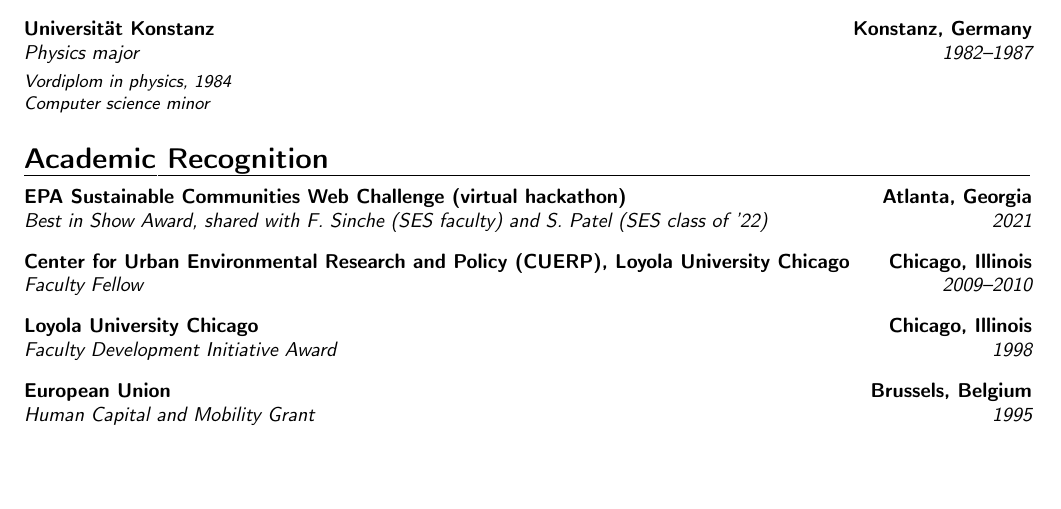
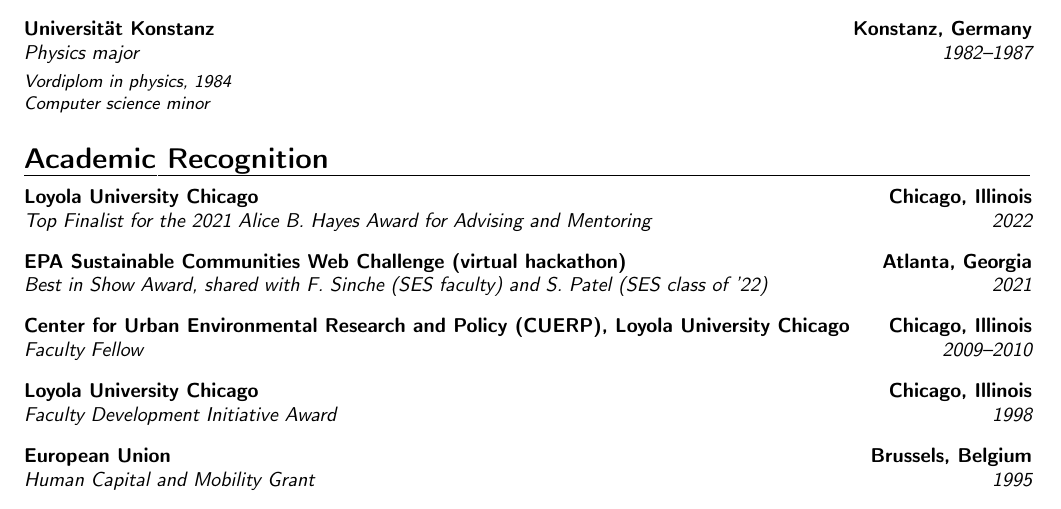
Before and after one commit to klaeufer/cv, a LaTeX CV (laufer-cv.tex, which reads recognition.tex): part of page 2 of 7, cut so that both start at the same text, the shorter picture padded with empty space. Compiled offline with pdfLaTeX.

Commit message:
added 2021 Hayes award
Signed-off-by: Konstantin Läufer <laufer@cs.luc.edu>

```diff
--- a/recognition.tex
+++ b/recognition.tex
@@ -1,4 +1,6 @@
 \section{Academic Recognition}
+
+\cventry{2022}{Top Finalist for the 2021 Alice B.\ Hayes Award for Advising and Mentoring}{Loyola University Chicago}{Chicago, Illinois}{}{\vspace{3pt}}
 
 \cventry{2021}{Best in Show Award, shared with F.\ Sinche (SES faculty) and S.\ Patel (SES class of '22)}{EPA Sustainable Communities Web Challenge (virtual hackathon)}{Atlanta, Georgia}{}{\vspace{3pt}}
 
```
